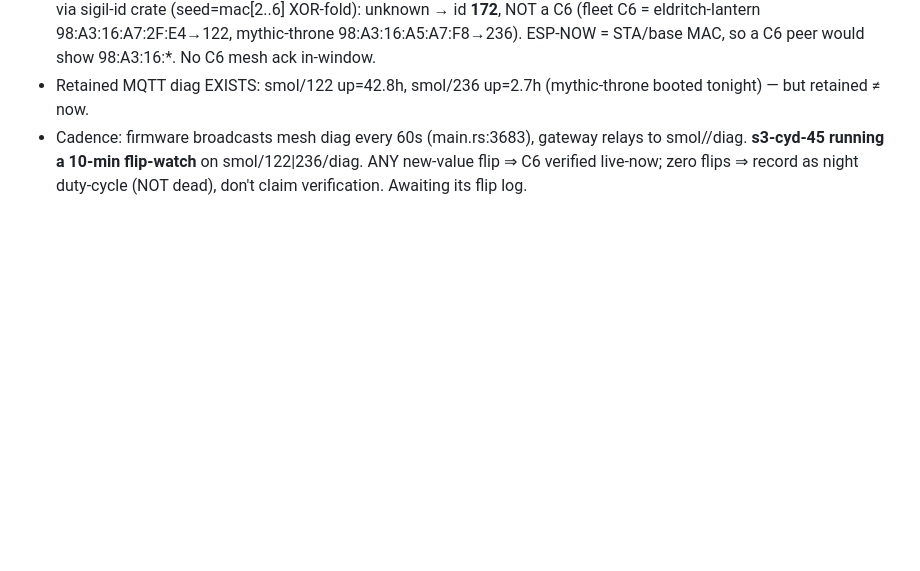
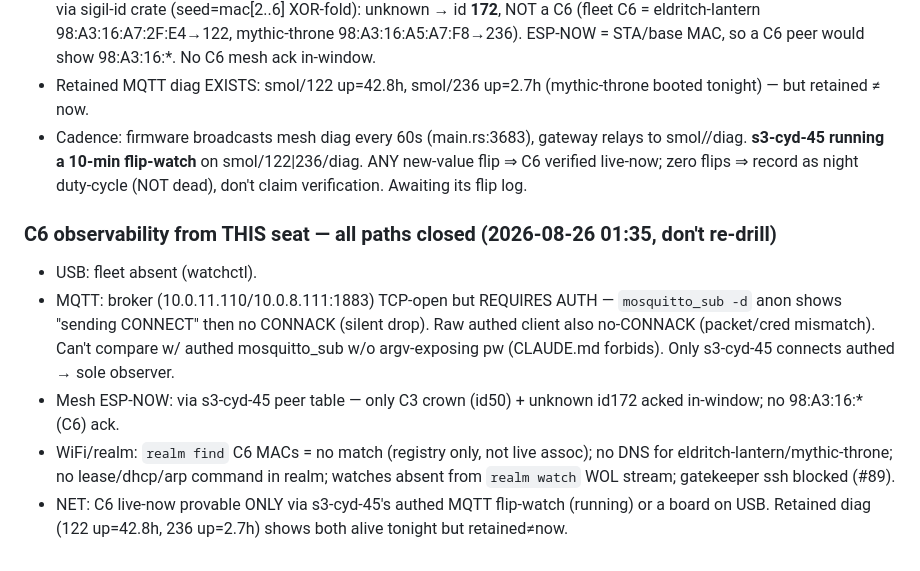
Before and after one commit to jphein/esp32c6-watch, a Markdown page: HANDOFF.md, the part around the change. Drawn GitHub-style; blank space fills up the shorter version.

Commit message:
docs: C6 observability paths all closed from this seat — s3-cyd-45 is sole observer
Co-Authored-By: Claude Opus 4.8 <noreply@anthropic.com>

```diff
--- a/HANDOFF.md
+++ b/HANDOFF.md
@@ -66,3 +66,10 @@ No C6 board on my USB; broker denies anon read; #89 scopes only the watch AP, ho
 - Its live mesh window saw acks from C3 crown (ac:a7:04:ba:1f:24, id50) + one unknown 10:00:3b:ce:95:cc. Attributed via sigil-id crate (seed=mac[2..6] XOR-fold): unknown → id **172**, NOT a C6 (fleet C6 = eldritch-lantern 98:A3:16:A7:2F:E4→122, mythic-throne 98:A3:16:A5:A7:F8→236). ESP-NOW = STA/base MAC, so a C6 peer would show 98:A3:16:*. No C6 mesh ack in-window.
 - Retained MQTT diag EXISTS: smol/122 up=42.8h, smol/236 up=2.7h (mythic-throne booted tonight) — but retained ≠ now.
 - Cadence: firmware broadcasts mesh diag every 60s (main.rs:3683), gateway relays to smol/<id>/diag. **s3-cyd-45 running a 10-min flip-watch** on smol/122|236/diag. ANY new-value flip ⇒ C6 verified live-now; zero flips ⇒ record as night duty-cycle (NOT dead), don't claim verification. Awaiting its flip log.
+
+### C6 observability from THIS seat — all paths closed (2026-08-26 01:35, don't re-drill)
+- USB: fleet absent (watchctl).
+- MQTT: broker (10.0.11.110/10.0.8.111:1883) TCP-open but REQUIRES AUTH — `mosquitto_sub -d` anon shows "sending CONNECT" then no CONNACK (silent drop). Raw authed client also no-CONNACK (packet/cred mismatch). Can't compare w/ authed mosquitto_sub w/o argv-exposing pw (CLAUDE.md forbids). Only s3-cyd-45 connects authed → sole observer.
+- Mesh ESP-NOW: via s3-cyd-45 peer table — only C3 crown (id50) + unknown id172 acked in-window; no 98:A3:16:* (C6) ack.
+- WiFi/realm: `realm find` C6 MACs = no match (registry only, not live assoc); no DNS for eldritch-lantern/mythic-throne; no lease/dhcp/arp command in realm; watches absent from `realm watch` WOL stream; gatekeeper ssh blocked (#89).
+- NET: C6 live-now provable ONLY via s3-cyd-45's authed MQTT flip-watch (running) or a board on USB. Retained diag (122 up=42.8h, 236 up=2.7h) shows both alive tonight but retained≠now.
```
